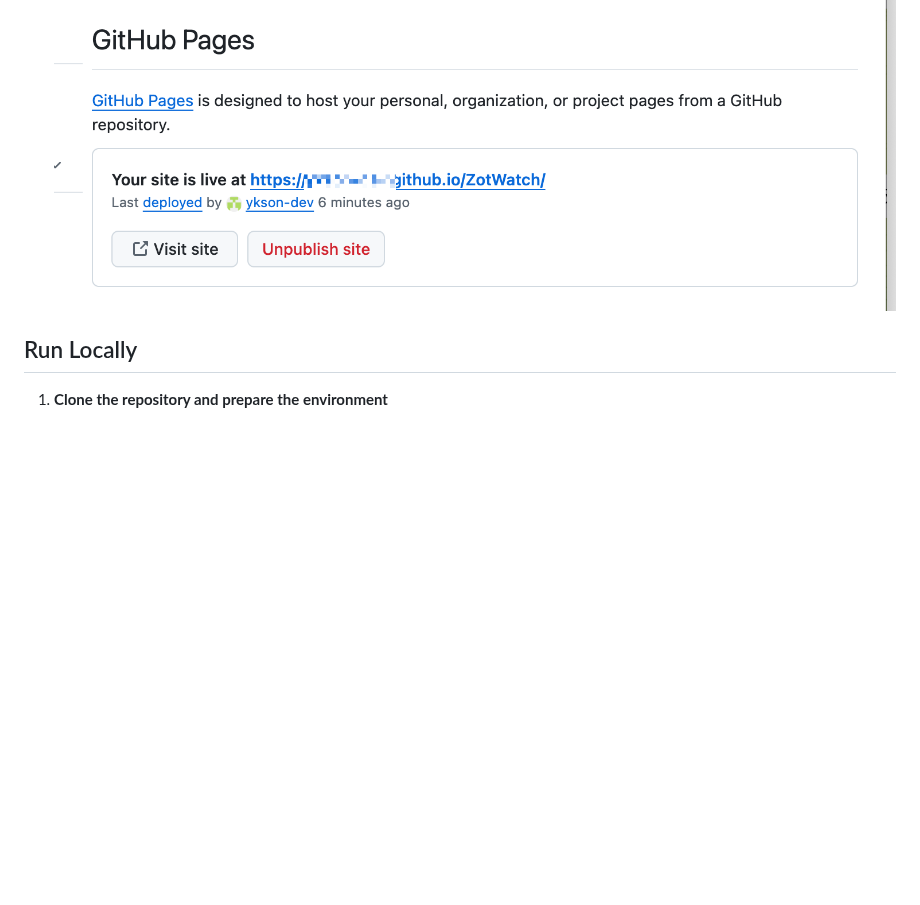
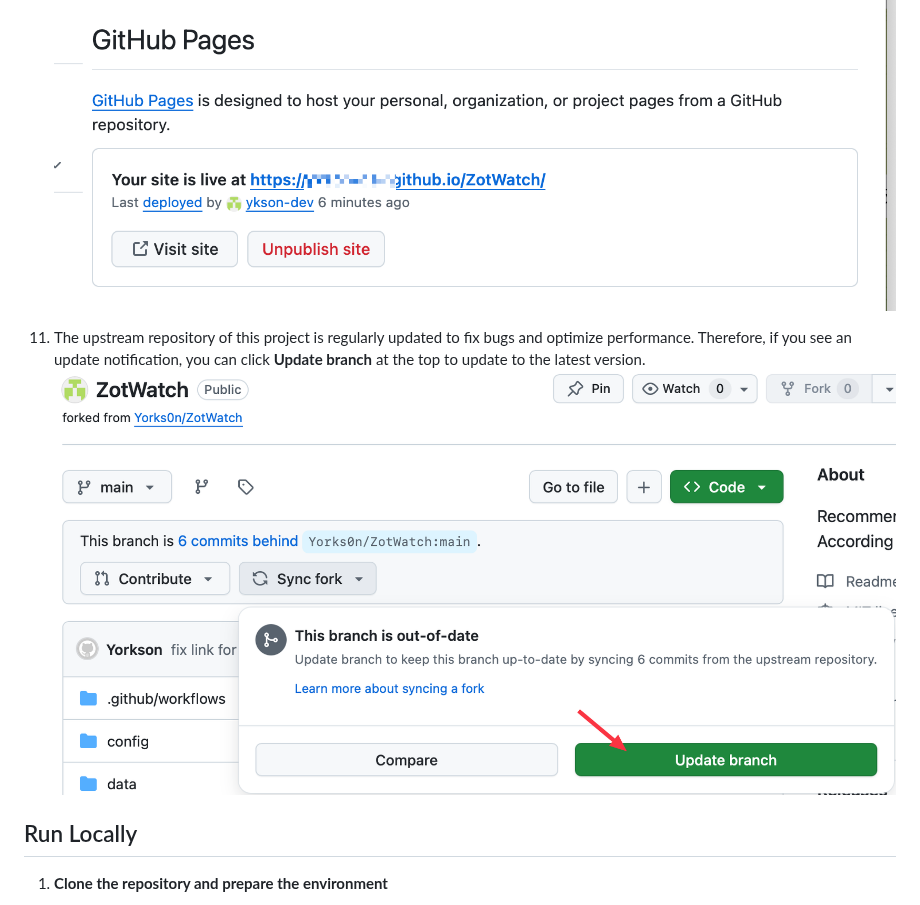
Before and after one commit to Yorks0n/ZotWatch, a Markdown page: README.en.md, the part around the change. Drawn GitHub-style; pictures changed too: images/image-20260306112507934.png (added); blank space fills up the shorter version.

```diff
--- a/README.en.md
+++ b/README.en.md
@@ -44,6 +44,9 @@ ZotWatcher is a workflow that builds a personal interest profile from Zotero dat
 
 10. After the workflow finishes, go to **Settings - Pages** to find your site URL. Opening that URL directly will not show the RSS feed. Copy the URL and append `/feed.xml` to the end, for example: `https://[username].github.io/ZotWatch/feed.xml`. This URL can be imported into Zotero RSS subscriptions or any RSS reader you prefer.
     ![image8](images/image8.png)
+
+11. The upstream repository of this project is regularly updated to fix bugs and optimize performance. Therefore, if you see an update notification, you can click **Update branch** at the top to update to the latest version.
+   ![image-20260306112507934](images//image-20260306112507934.png)
 
 ## Run Locally
 1. **Clone the repository and prepare the environment**
```
Also changed, not shown: README.md (+6 -0 lines).
